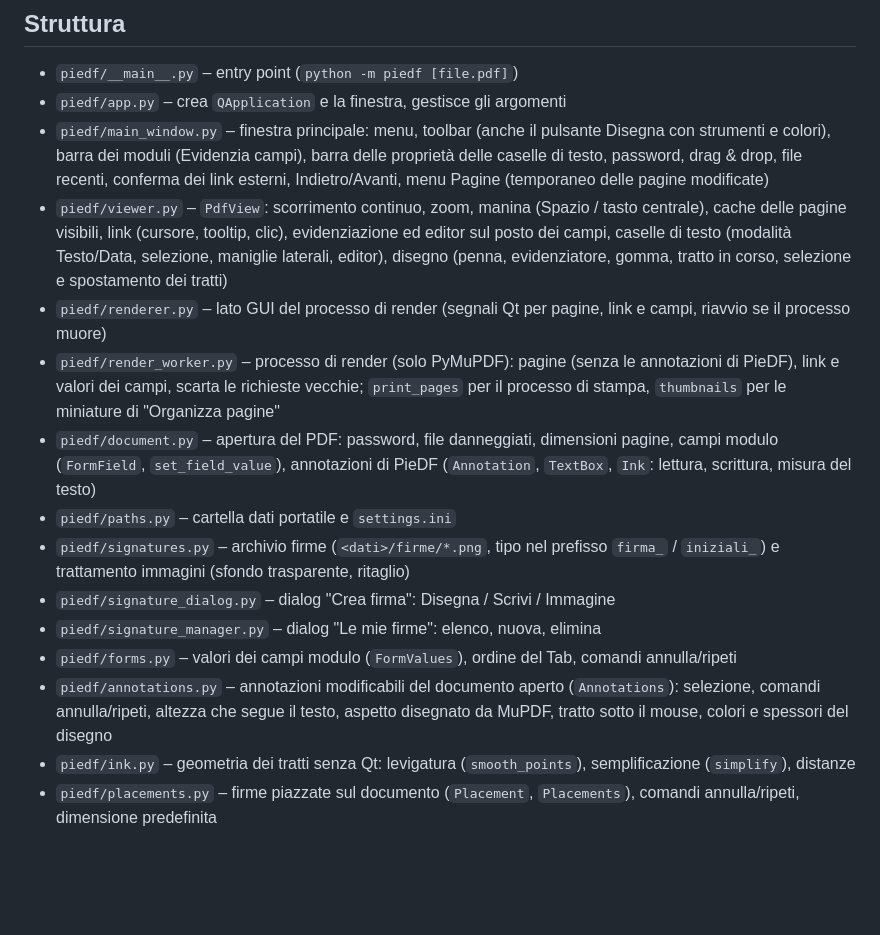
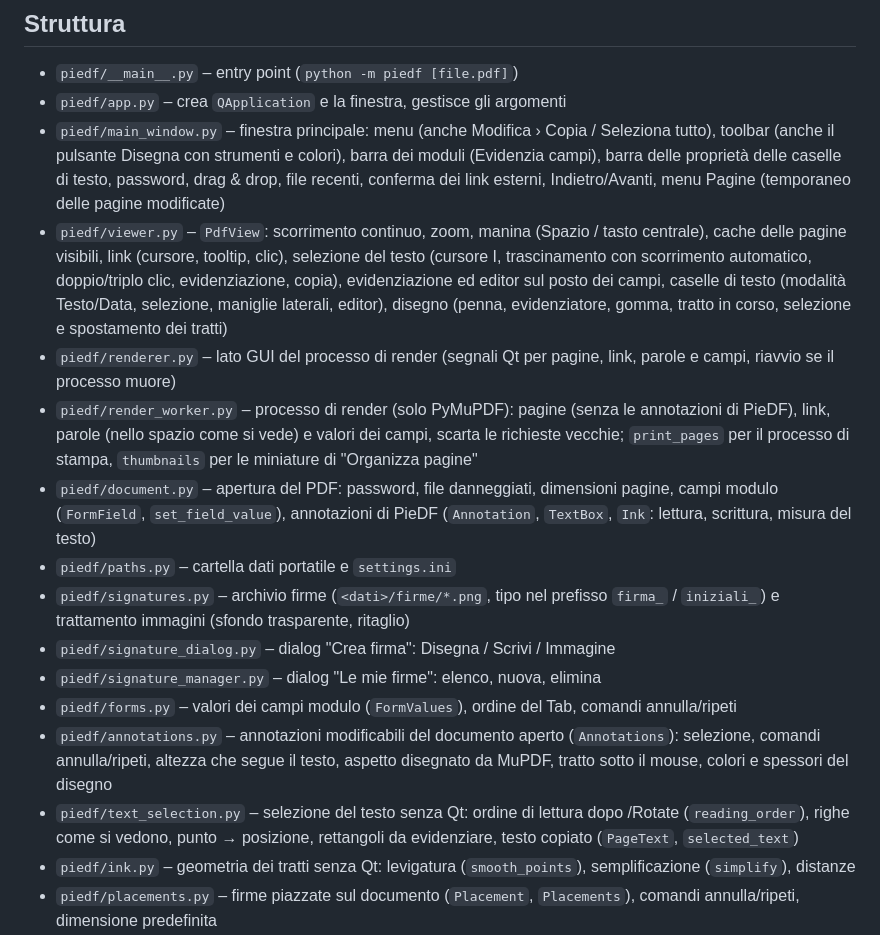
Before and after one commit to dellaluca/PieDF, a Markdown page: CLAUDE.md, the part around one of its changes. Rendered like a GitHub page; blank space fills up the shorter version.

Commit message:
CLAUDE.md: selezione del testo
Co-Authored-By: Claude Opus 5.5 <noreply@anthropic.com>

```diff
--- a/CLAUDE.md
+++ b/CLAUDE.md
@@ -33,10 +35,10 @@ Lettore PDF desktop leggero e portatile con firma visiva stile Acrobat "Firma".
 
 - `piedf/__main__.py` – entry point (`python -m piedf [file.pdf]`)
 - `piedf/app.py` – crea `QApplication` e la finestra, gestisce gli argomenti
-- `piedf/main_window.py` – finestra principale: menu, toolbar (anche il pulsante Disegna con strumenti e colori), barra dei moduli (Evidenzia campi), barra delle proprietà delle caselle di testo, password, drag & drop, file recenti, conferma dei link esterni, Indietro/Avanti, menu Pagine (temporaneo delle pagine modificate)
-- `piedf/viewer.py` – `PdfView`: scorrimento continuo, zoom, manina (Spazio / tasto centrale), cache delle pagine visibili, link (cursore, tooltip, clic), evidenziazione ed editor sul posto dei campi, caselle di testo (modalità Testo/Data, selezione, maniglie laterali, editor), disegno (penna, evidenziatore, gomma, tratto in corso, selezione e spostamento dei tratti)
-- `piedf/renderer.py` – lato GUI del processo di render (segnali Qt per pagine, link e campi, riavvio se il processo muore)
-- `piedf/render_worker.py` – processo di render (solo PyMuPDF): pagine (senza le annotazioni di PieDF), link e valori dei campi, scarta le richieste vecchie; `print_pages` per il processo di stampa, `thumbnails` per le miniature di "Organizza pagine"
+- `piedf/main_window.py` – finestra principale: menu (anche Modifica › Copia / Seleziona tutto), toolbar (anche il pulsante Disegna con strumenti e colori), barra dei moduli (Evidenzia campi), barra delle proprietà delle caselle di testo, password, drag & drop, file recenti, conferma dei link esterni, Indietro/Avanti, menu Pagine (temporaneo delle pagine modificate)
+- `piedf/viewer.py` – `PdfView`: scorrimento continuo, zoom, manina (Spazio / tasto centrale), cache delle pagine visibili, link (cursore, tooltip, clic), selezione del testo (cursore I, trascinamento con scorrimento automatico, doppio/triplo clic, evidenziazione, copia), evidenziazione ed editor sul posto dei campi, caselle di testo (modalità Testo/Data, selezione, maniglie laterali, editor), disegno (penna, evidenziatore, gomma, tratto in corso, selezione e spostamento dei tratti)
+- `piedf/renderer.py` – lato GUI del processo di render (segnali Qt per pagine, link, parole e campi, riavvio se il processo muore)
+- `piedf/render_worker.py` – processo di render (solo PyMuPDF): pagine (senza le annotazioni di PieDF), link, parole (nello spazio come si vede) e valori dei campi, scarta le richieste vecchie; `print_pages` per il processo di stampa, `thumbnails` per le miniature di "Organizza pagine"
 - `piedf/document.py` – apertura del PDF: password, file danneggiati, dimensioni pagine, campi modulo (`FormField`, `set_field_value`), annotazioni di PieDF (`Annotation`, `TextBox`, `Ink`: lettura, scrittura, misura del testo)
 - `piedf/paths.py` – cartella dati portatile e `settings.ini`
 - `piedf/signatures.py` – archivio firme (`<dati>/firme/*.png`, tipo nel prefisso `firma_` / `iniziali_`) e trattamento immagini (sfondo trasparente, ritaglio)
@@ -44,6 +46,7 @@ Lettore PDF desktop leggero e portatile con firma visiva stile Acrobat "Firma".
 - `piedf/signature_manager.py` – dialog "Le mie firme": elenco, nuova, elimina
 - `piedf/forms.py` – valori dei campi modulo (`FormValues`), ordine del Tab, comandi annulla/ripeti
 - `piedf/annotations.py` – annotazioni modificabili del documento aperto (`Annotations`): selezione, comandi annulla/ripeti, altezza che segue il testo, aspetto disegnato da MuPDF, tratto sotto il mouse, colori e spessori del disegno
+- `piedf/text_selection.py` – selezione del testo senza Qt: ordine di lettura dopo /Rotate (`reading_order`), righe come si vedono, punto → posizione, rettangoli da evidenziare, testo copiato (`PageText`, `selected_text`)
 - `piedf/ink.py` – geometria dei tratti senza Qt: levigatura (`smooth_points`), semplificazione (`simplify`), distanze
 - `piedf/placements.py` – firme piazzate sul documento (`Placement`, `Placements`), comandi annulla/ripeti, dimensione predefinita
 - `piedf/positions.py` – posizione di lettura per file (`posizioni.json`, senza Qt)
```
Also changed, not shown: other parts of CLAUDE.md (+2 -0 lines).
